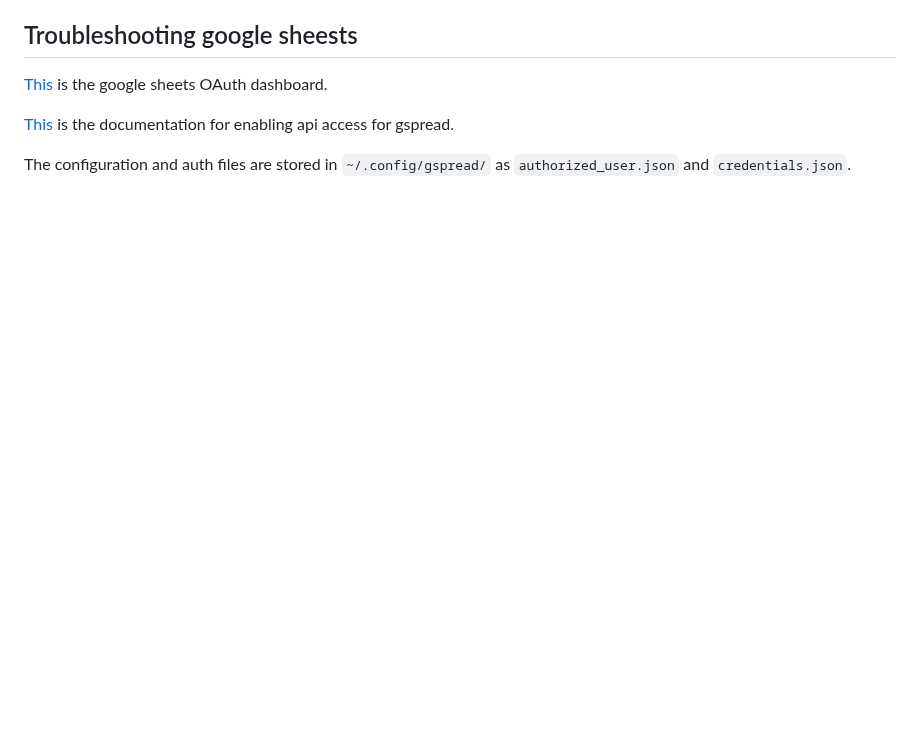
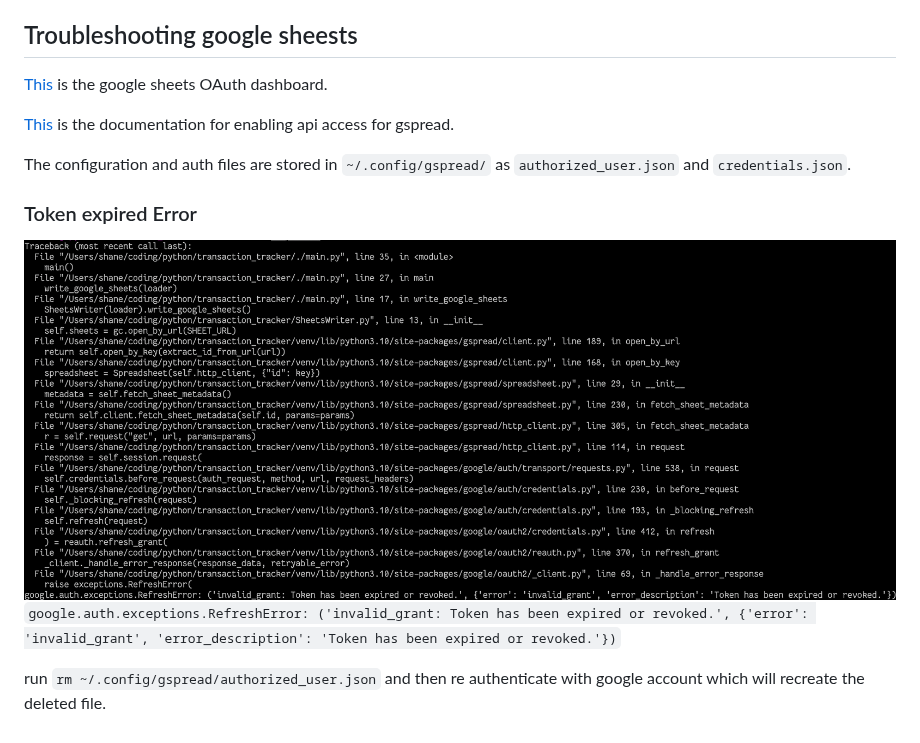
Before and after one commit to shanemcdo/transaction_tracker, a Markdown page: README.md, the part around the change. GitHub-like rendering; pictures changed too: error.png (added); blank space fills up the shorter version.

Commit message:
update readme again with error troubleshooting

```diff
--- a/README.md
+++ b/README.md
@@ -91,3 +91,10 @@ writes to a google sheet at the `$SHEET_URL` URL.
 [This](https://docs.gspread.org/en/latest/oauth2.html#enable-api-access) is the documentation for enabling api access for gspread.
 
 The configuration and auth files are stored in `~/.config/gspread/` as `authorized_user.json` and `credentials.json`.
+
+### Token expired Error
+
+![error screenshot "google.auth.exceptions.RefreshError: ('invalid_grant: Token has been expired or revoked.', {'error': 'invalid_grant', 'error_description': 'Token has been expired or revoked.'})"](./error.png)
+`google.auth.exceptions.RefreshError: ('invalid_grant: Token has been expired or revoked.', {'error': 'invalid_grant', 'error_description': 'Token has been expired or revoked.'})`
+
+run `rm ~/.config/gspread/authorized_user.json` and then re authenticate with google account which will recreate the deleted file.
```
